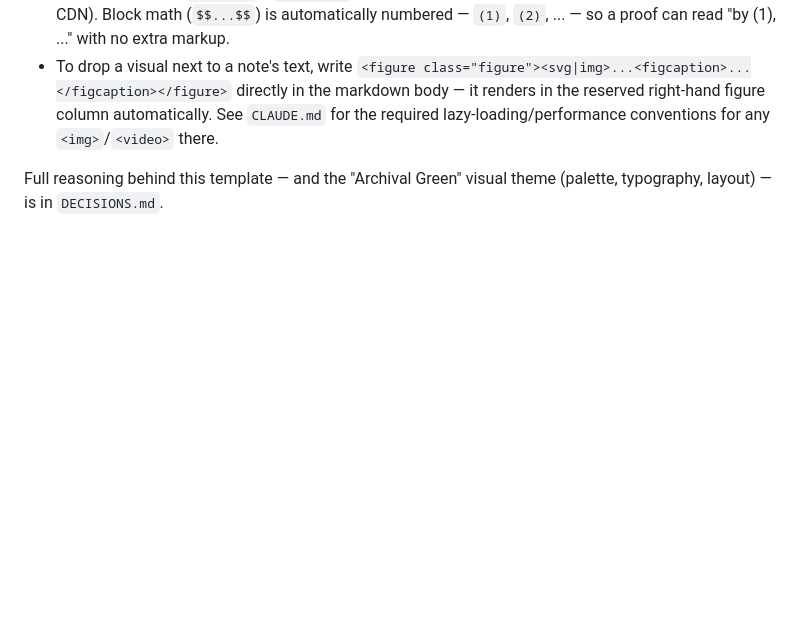
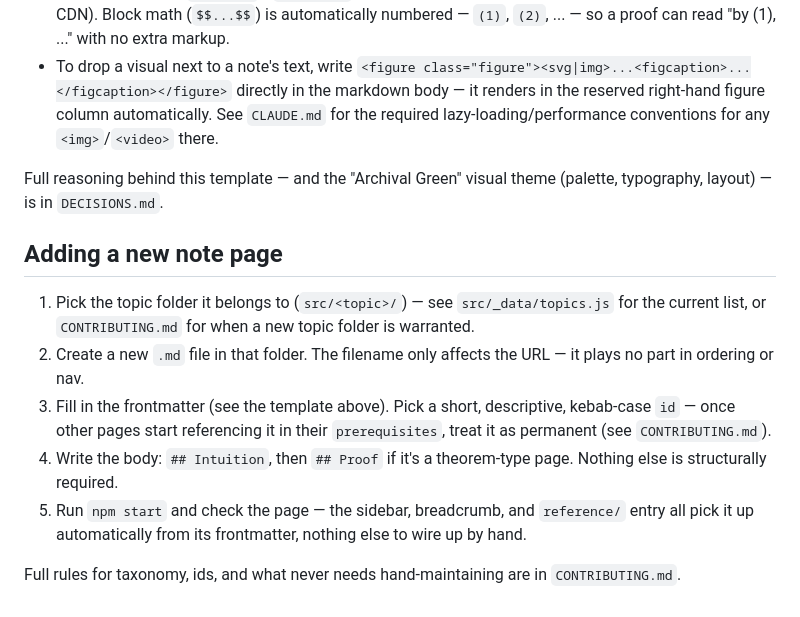
Before and after one commit to eden-elise/RealAnalysis, a Markdown page: README.md, the part around the change. Rendered like a GitHub page; blank space fills up the shorter version.

```diff
--- a/README.md
+++ b/README.md
@@ -81,3 +81,22 @@ prerequisites:
 
 Full reasoning behind this template — and the "Archival Green" visual
 theme (palette, typography, layout) — is in `DECISIONS.md`.
+
+## Adding a new note page
+
+1. Pick the topic folder it belongs to (`src/<topic>/`) — see
+   `src/_data/topics.js` for the current list, or `CONTRIBUTING.md` for
+   when a new topic folder is warranted.
+2. Create a new `.md` file in that folder. The filename only affects the
+   URL — it plays no part in ordering or nav.
+3. Fill in the frontmatter (see the template above). Pick a short,
+   descriptive, kebab-case `id` — once other pages start referencing it in
+   their `prerequisites`, treat it as permanent (see `CONTRIBUTING.md`).
+4. Write the body: `## Intuition`, then `## Proof` if it's a theorem-type
+   page. Nothing else is structurally required.
+5. Run `npm start` and check the page — the sidebar, breadcrumb, and
+   `reference/` entry all pick it up automatically from its frontmatter,
+   nothing else to wire up by hand.
+
+Full rules for taxonomy, ids, and what never needs hand-maintaining are in
+`CONTRIBUTING.md`.
```
Also changed, not shown: CONTRIBUTING.md (added, +100 -0 lines), DECISIONS.md (+37 -0 lines).
